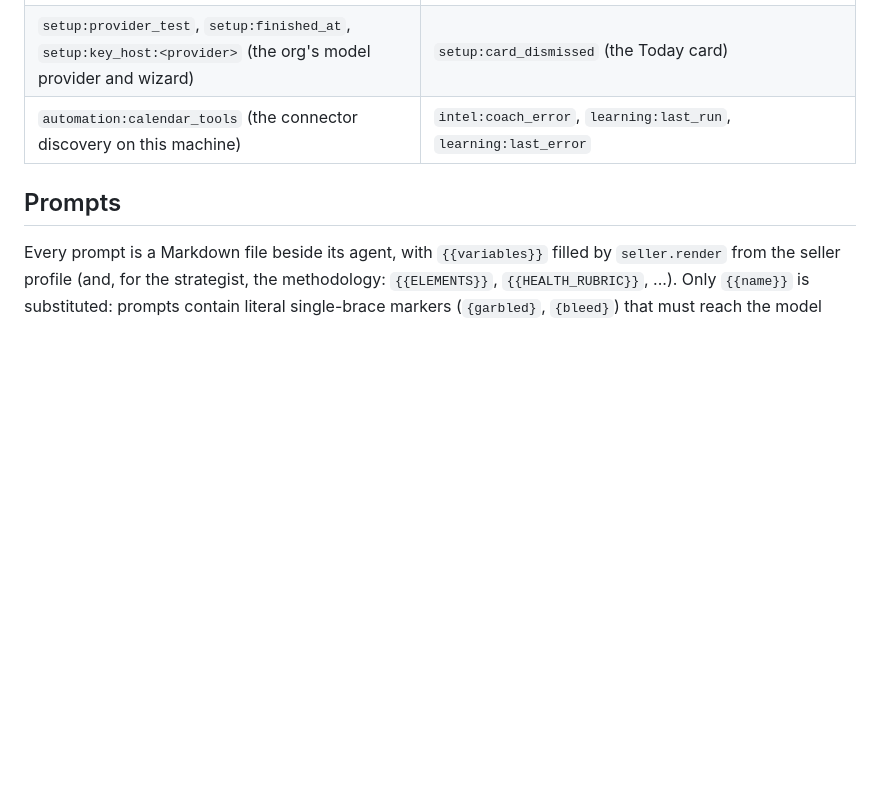
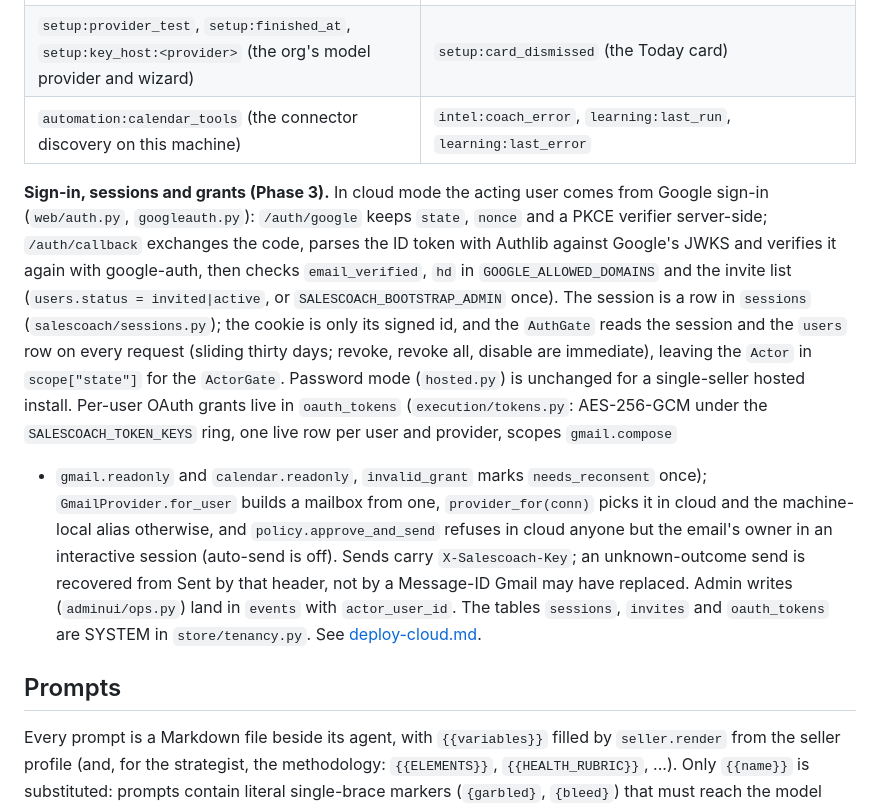
Before and after one commit to Vinksj/sales-coach, a Markdown page: docs/architecture.md, the part around the change. GitHub-like rendering; blank space fills up the shorter version.

Commit message:
docs: deploy-cloud.md (env, Workspace checklist, sign-in, consent, key rotation, offboarding) and the architecture paragraph
Co-Authored-By: Claude Fable 5.1 <noreply@anthropic.com>

```diff
--- a/docs/architecture.md
+++ b/docs/architecture.md
@@ -300,6 +300,26 @@ is the acting user's (`user_id` from `conn.actor`):
 | `setup:provider_test`, `setup:finished_at`, `setup:key_host:<provider>` (the org's model provider and wizard) | `setup:card_dismissed` (the Today card) |
 | `automation:calendar_tools` (the connector discovery on this machine) | `intel:coach_error`, `learning:last_run`, `learning:last_error` |
 
+**Sign-in, sessions and grants (Phase 3).** In cloud mode the acting user comes from Google
+sign-in (`web/auth.py`, `googleauth.py`): `/auth/google` keeps `state`, `nonce` and a PKCE verifier
+server-side; `/auth/callback` exchanges the code, parses the ID token with Authlib against Google's
+JWKS and verifies it again with google-auth, then checks `email_verified`, `hd` in
+`GOOGLE_ALLOWED_DOMAINS` and the invite list (`users.status = invited|active`, or
+`SALESCOACH_BOOTSTRAP_ADMIN` once). The session is a row in `sessions` (`salescoach/sessions.py`);
+the cookie is only its signed id, and the `AuthGate` reads the session and the `users` row on every
+request (sliding thirty days; revoke, revoke all, disable are immediate), leaving the `Actor` in
+`scope["state"]` for the `ActorGate`. Password mode (`hosted.py`) is unchanged for a single-seller
+hosted install. Per-user OAuth grants live in `oauth_tokens` (`execution/tokens.py`: AES-256-GCM
+under the `SALESCOACH_TOKEN_KEYS` ring, one live row per user and provider, scopes `gmail.compose`
++ `gmail.readonly` and `calendar.readonly`, `invalid_grant` marks `needs_reconsent` once);
+`GmailProvider.for_user` builds a mailbox from one, `provider_for(conn)` picks it in cloud and the
+machine-local alias otherwise, and `policy.approve_and_send` refuses in cloud anyone but the
+email's owner in an interactive session (auto-send is off). Sends carry `X-Salescoach-Key`; an
+unknown-outcome send is recovered from Sent by that header, not by a Message-ID Gmail may have
+replaced. Admin writes (`adminui/ops.py`) land in `events` with `actor_user_id`. The tables
+`sessions`, `invites` and `oauth_tokens` are SYSTEM in `store/tenancy.py`. See
+[deploy-cloud.md](deploy-cloud.md).
+
 ## Prompts
 
 Every prompt is a Markdown file beside its agent, with `{{variables}}` filled by
```
Also changed, not shown: docs/deploy-cloud.md (added, +120 -0 lines), docs/deploy.md (+1 -1 lines).
